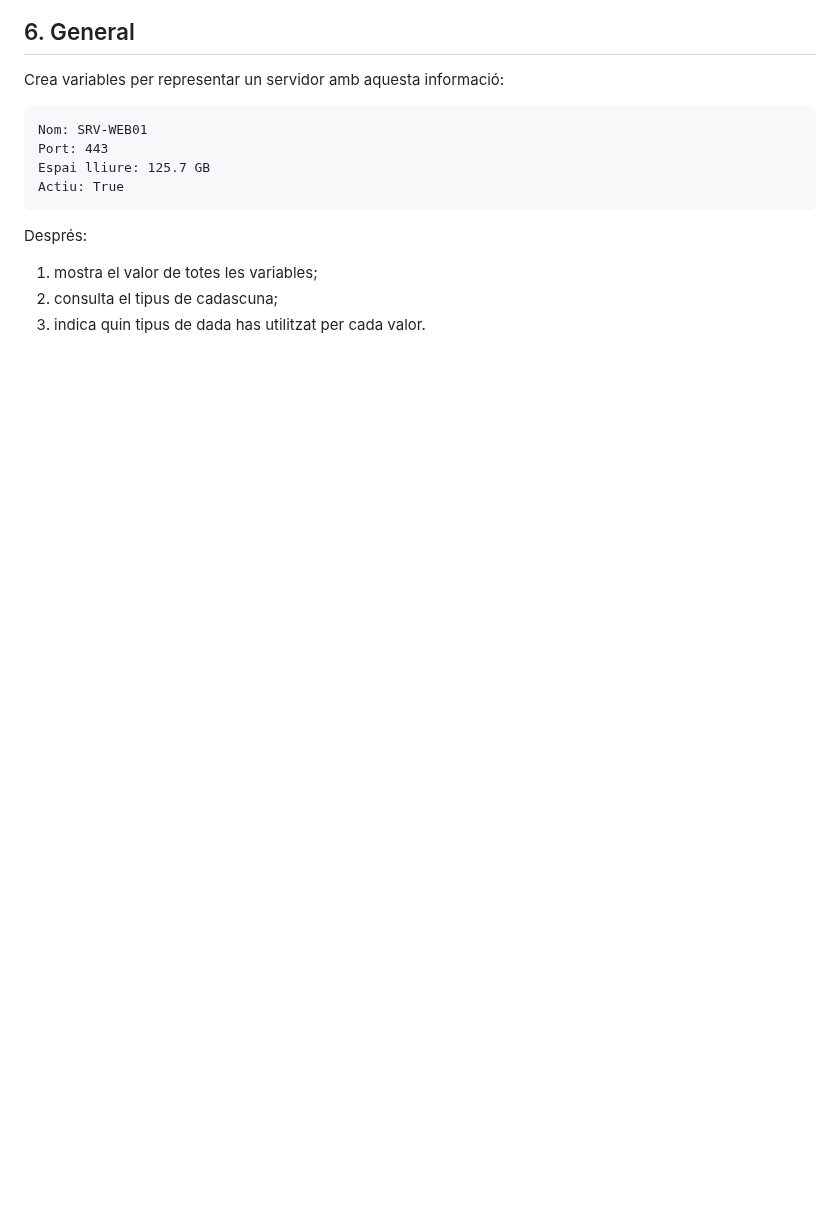
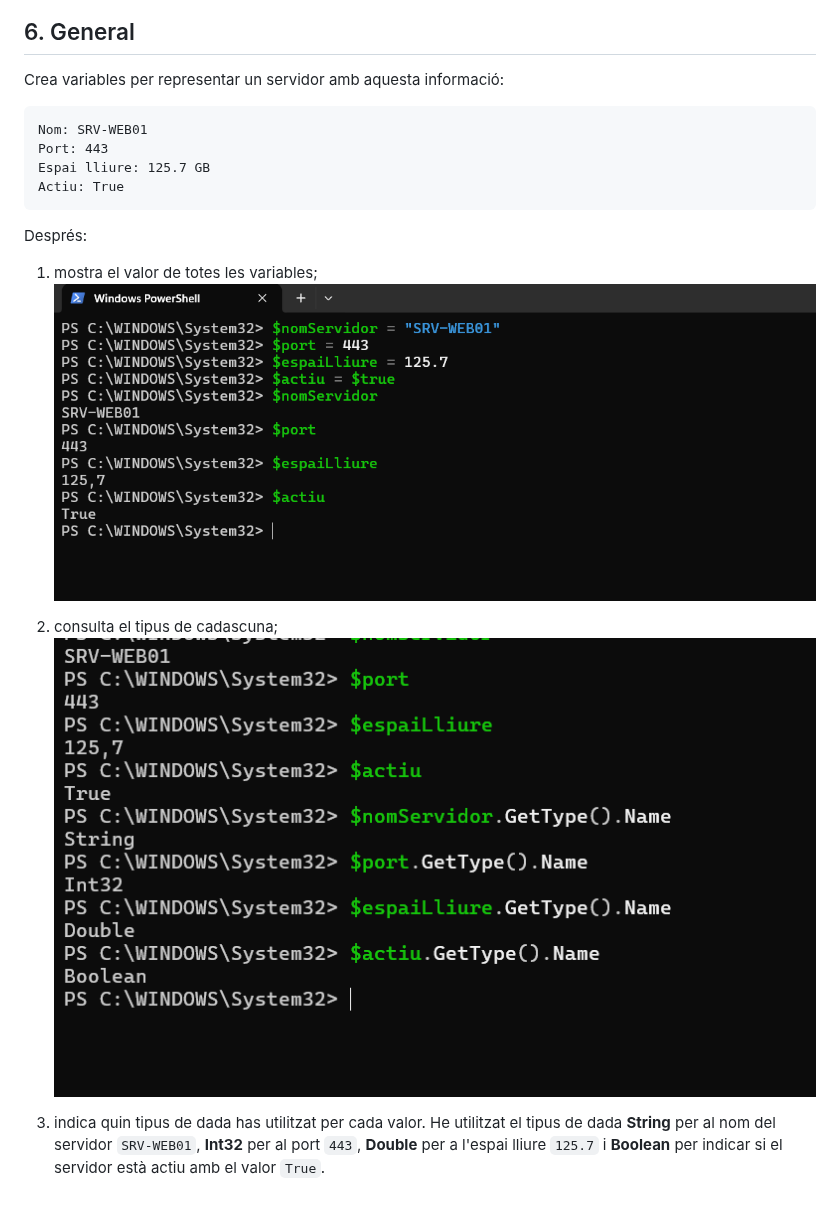
Before and after one commit to guitartprog/ASIX-ASO-2026.27, a Markdown page: Powershell/03Tipus.md, the part around the change. Drawn GitHub-style; pictures changed too: Powershell/img/3.6.1.png (added), Powershell/img/3.6.2.png (added); blank space fills up the shorter version.

```diff
--- a/Powershell/03Tipus.md
+++ b/Powershell/03Tipus.md
@@ -195,5 +195,9 @@ Actiu: True
 Després:
 
 1. mostra el valor de totes les variables;
+![Descripción de la imagen](/Powershell/img/3.6.1.png)
 2. consulta el tipus de cadascuna;
+![Descripción de la imagen](/Powershell/img/3.6.2.png)
+
 3. indica quin tipus de dada has utilitzat per cada valor.
+He utilitzat el tipus de dada **String** per al nom del servidor `SRV-WEB01`, **Int32** per al port `443`, **Double** per a l'espai lliure `125.7` i **Boolean** per indicar si el servidor està actiu amb el valor `True`.
```
